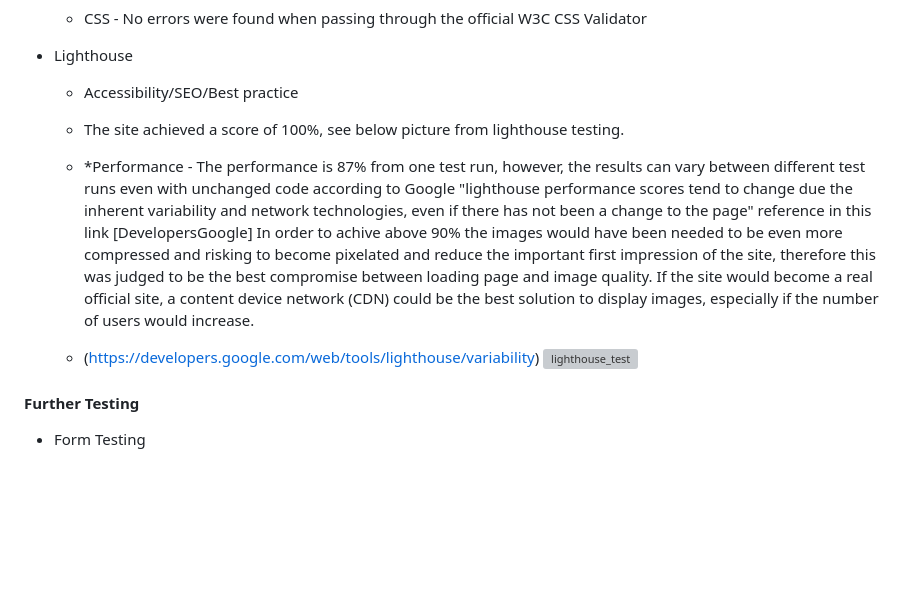
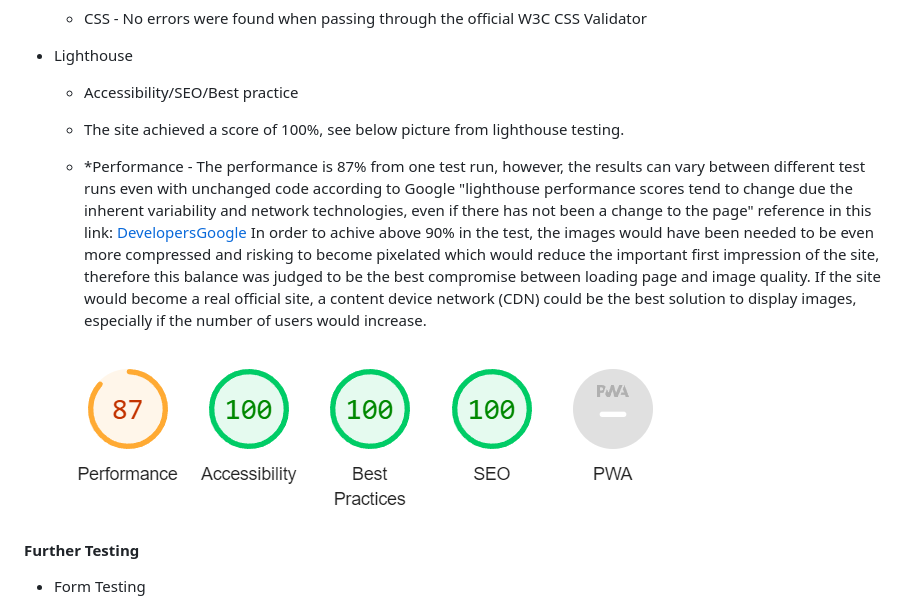
Before and after one commit to BjornL1/cycling-gothenburg, a Markdown page: README.md, the part around the change. Drawn GitHub-style; blank space fills up the shorter version; grey boxes are pictures that could not be loaded.

Commit message:
Update performance test link README.md

```diff
--- a/README.md
+++ b/README.md
@@ -230,9 +230,10 @@ As a user, I want to be able to be able to find the business location and to und
   - Accessibility/SEO/Best practice
    - The site achieved a score of 100%, see below picture from lighthouse testing.
 
-  - *Performance - The performance is 87% from one test run, however, the results can vary between different test runs even with unchanged code according to Google "lighthouse performance scores tend to change due the inherent variability and network technologies, even if there has not been a change to the page" reference in this link [DevelopersGoogle] In order to achive above 90% the images would have been needed to be even more compressed and risking to become pixelated and reduce the important first impression of the site, therefore this was judged to be the best compromise between loading page and image quality. If the site would become a real official site, a content device network (CDN) could be the best solution to display images, especially if the number of users would increase.
-  - (https://developers.google.com/web/tools/lighthouse/variability)
-![lighthouse_test](lighthouse_result.png)
+  - *Performance - The performance is 87% from one test run, however, the results can vary between different test runs even with unchanged code according to Google "lighthouse performance scores tend to change due the inherent variability and network technologies, even if there has not been a change to the page" reference in this link:
+[DevelopersGoogle](https://developers.google.com/web/tools/lighthouse/variability) In order to achive above 90% in the test, the images would have been needed to be even more compressed and risking to become pixelated which would reduce the important first impression of the site, therefore this balance was judged to be the best compromise between loading page and image quality. If the site would become a real official site, a content device network (CDN) could be the best solution to display images, especially if the number of users would increase.
+
+![lighthouse_test](lighthouse_test.png)
 
 ####  Further Testing
 
```
